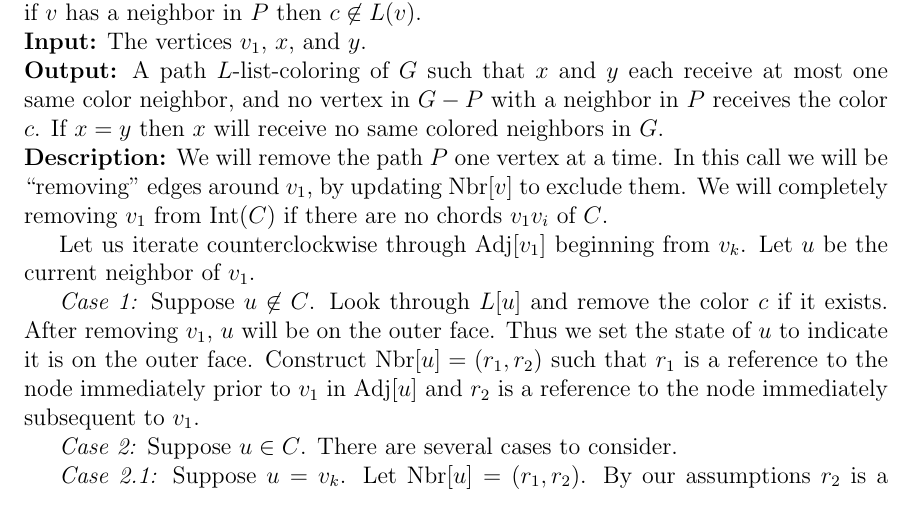
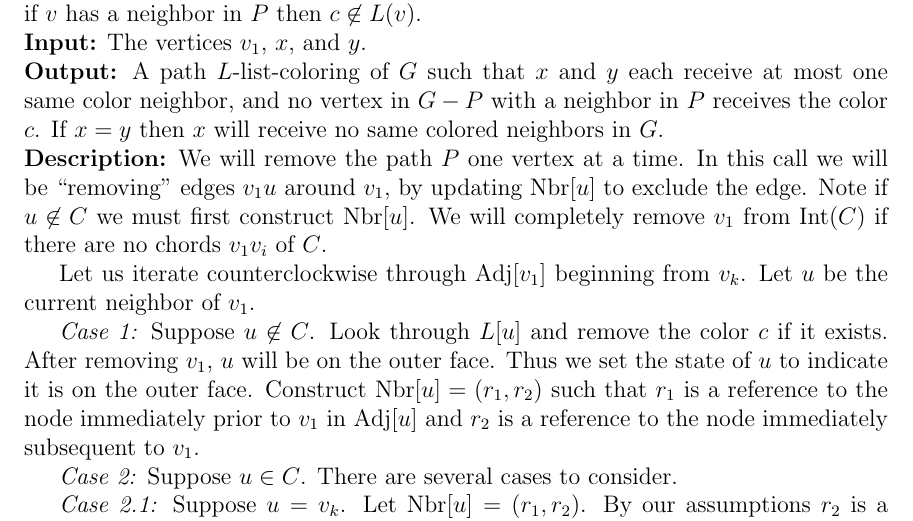
Before and after one commit to permutationlock/path_coloring_bgl, a LaTeX document (doc/writeup/final_paper.tex): part of page 18 of 34, cut so that both start at the same text. Compiled offline with pdfLaTeX.

Commit message:
Typos and a few clarity edits.

```diff
--- a/doc/writeup/final_paper.tex
+++ b/doc/writeup/final_paper.tex
@@ -1421,8 +1421,9 @@ receive no same colored neighbors in $G$.
 \end{comment}
 
 \noindent\textbf{Description:} We will remove the path $P$ one vertex at a
-time. In this call we will be ``removing" edges around $v_1$, by updating
-$\text{Nbr}[v]$ to exclude them. We will completely removing $v_1$ from
+time. In this call we will be ``removing" edges $v_1u$ around $v_1$, by updating
+$\text{Nbr}[u]$ to exclude the edge. Note if $u\not\in C$ we must first
+construct $\text{Nbr}[u]$. We will completely remove $v_1$ from
 $\text{Int}(C)$ if there are no chords $v_1v_i$ of $C$.
 
 Let us iterate counterclockwise through $\text{Adj}[v_1]$ beginning from $v_k$.
```
Also changed, not shown: doc/writeup/final_paper.pdf.
